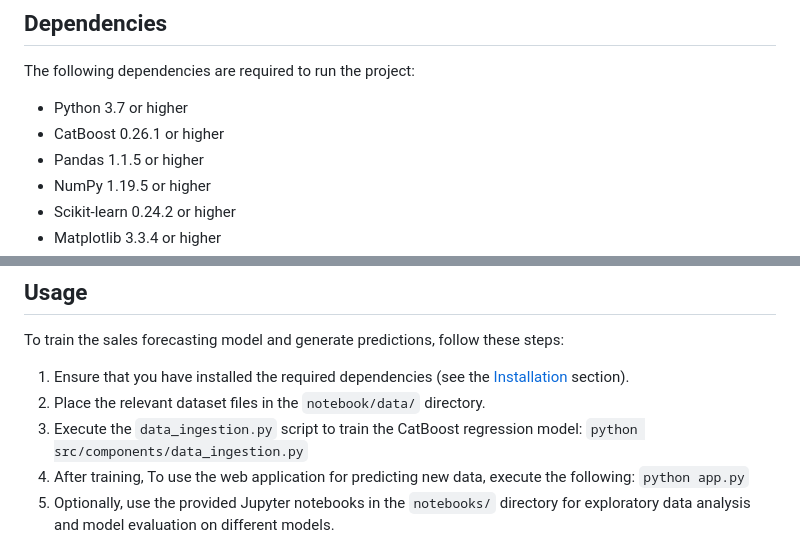
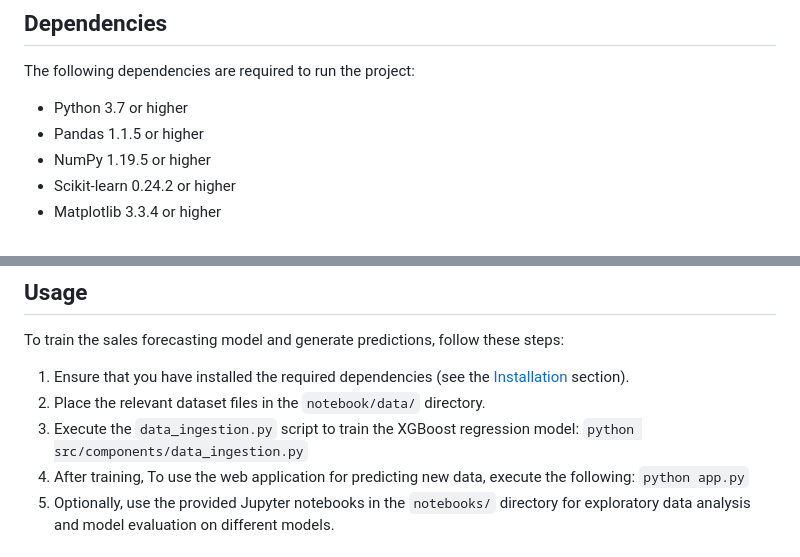
Before and after one commit to Govardhan211103/SalesForecasting, a Markdown page: README.md, 2 parts joined by grey strips. Rendered like a GitHub page.

```diff
--- a/README.md
+++ b/README.md
@@ -32,7 +32,6 @@ The project follows a modular structure to improve code organization and readabi
 The following dependencies are required to run the project:
 
 - Python 3.7 or higher
-- CatBoost 0.26.1 or higher
 - Pandas 1.1.5 or higher
 - NumPy 1.19.5 or higher
 - Scikit-learn 0.24.2 or higher
@@ -57,7 +56,7 @@ To train the sales forecasting model and generate predictions, follow these step
 
 1. Ensure that you have installed the required dependencies (see the [Installation](#installation) section).
 2. Place the relevant dataset files in the `notebook/data/` directory.
-3. Execute the `data_ingestion.py` script to train the CatBoost regression model: `python src/components/data_ingestion.py`
+3. Execute the `data_ingestion.py` script to train the XGBoost regression model: `python src/components/data_ingestion.py`
 4. After training, To use the web application for predicting new data, execute the following: `python app.py`
 5. Optionally, use the provided Jupyter notebooks in the `notebooks/` directory for exploratory data analysis and model evaluation on different models.
 
```
